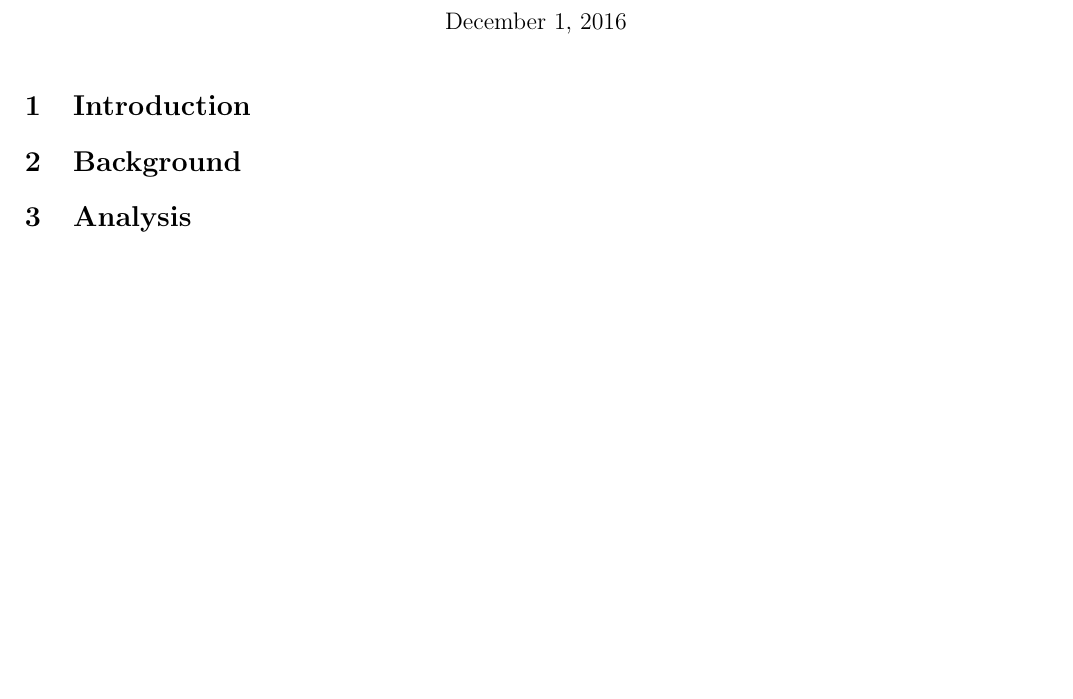
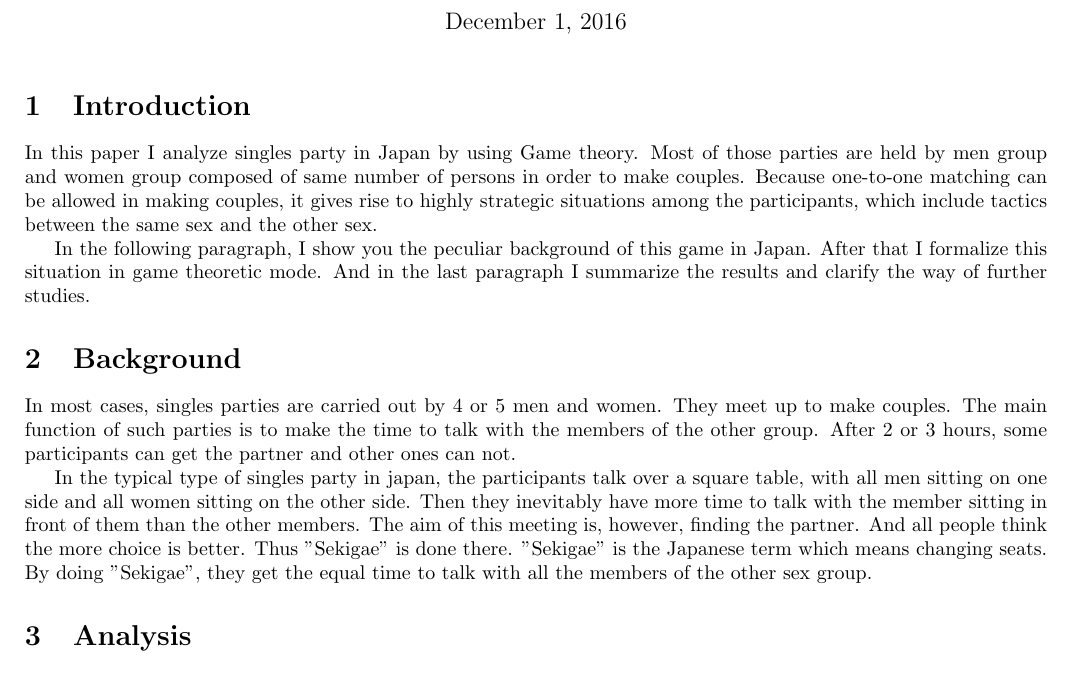
Before and after one commit to keiikegami/tex-files, a LaTeX document (termpaper.tex): part of page 1 of 2, cut so that both start at the same text, the shorter picture padded with empty space. Compiled offline with pdfLaTeX.

Commit message:
no message

```diff
--- a/termpaper.tex
+++ b/termpaper.tex
@@ -8,8 +8,16 @@
 \maketitle
 
 \section{Introduction}
+\par
+In this paper I analyze singles party in Japan by using Game theory. Most of those parties are held by men group and women group composed of same number of persons in order to make couples. Because one-to-one matching can be allowed in making couples, it gives rise to highly strategic situations among the participants, which include tactics between the same sex and the other sex.
+\par
+In the following paragraph, I show you the peculiar background of this game in Japan. After that I formalize this situation in game theoretic mode. And in the last paragraph I summarize the results and clarify the way of further studies.
 
 \section{Background}
+\par
+In most cases, singles parties are carried out by 4 or 5 men and women. They meet up to make couples. The main function of such parties is to make the time to talk with the members of the other group. After 2 or 3 hours, some participants can get the partner and other ones can not.
+\par
+In the typical type of singles party in japan, the participants talk over a square table, with all men sitting on one side and all women sitting on the other side. Then they inevitably have more time to talk with the member sitting in front of them than the other members. The aim of this meeting is, however, finding the partner. And all people think the more choice is better. Thus "Sekigae" is done there. "Sekigae" is the Japanese term which means changing seats. By doing "Sekigae", they get the equal time to talk with all the members of the other sex group.
 
 \section{Analysis}
 
```
Also changed, not shown: termpaper.pdf.
